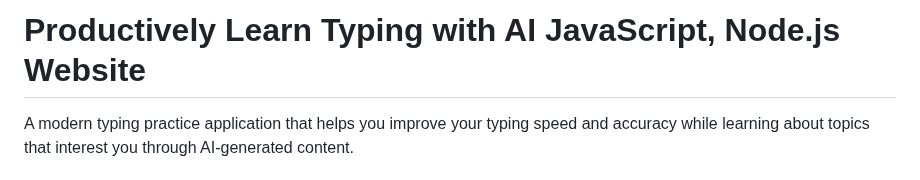
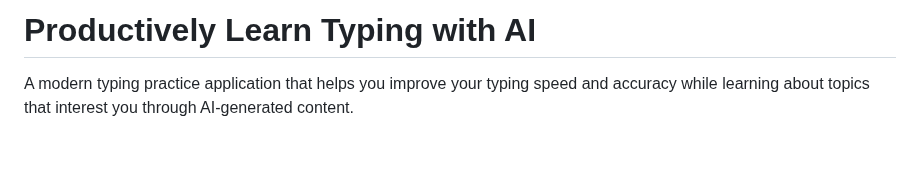
Before and after one commit to Techaso/typingtest, a Markdown page: README.md, the part around the change. Drawn GitHub-style; blank space fills up the shorter version.

```diff
--- a/README.md
+++ b/README.md
@@ -1,4 +1,4 @@
-# Productively Learn Typing with AI JavaScript, Node.js Website
+# Productively Learn Typing with AI
 
 A modern typing practice application that helps you improve your typing speed and accuracy while learning about topics that interest you through AI-generated content.
 
```
